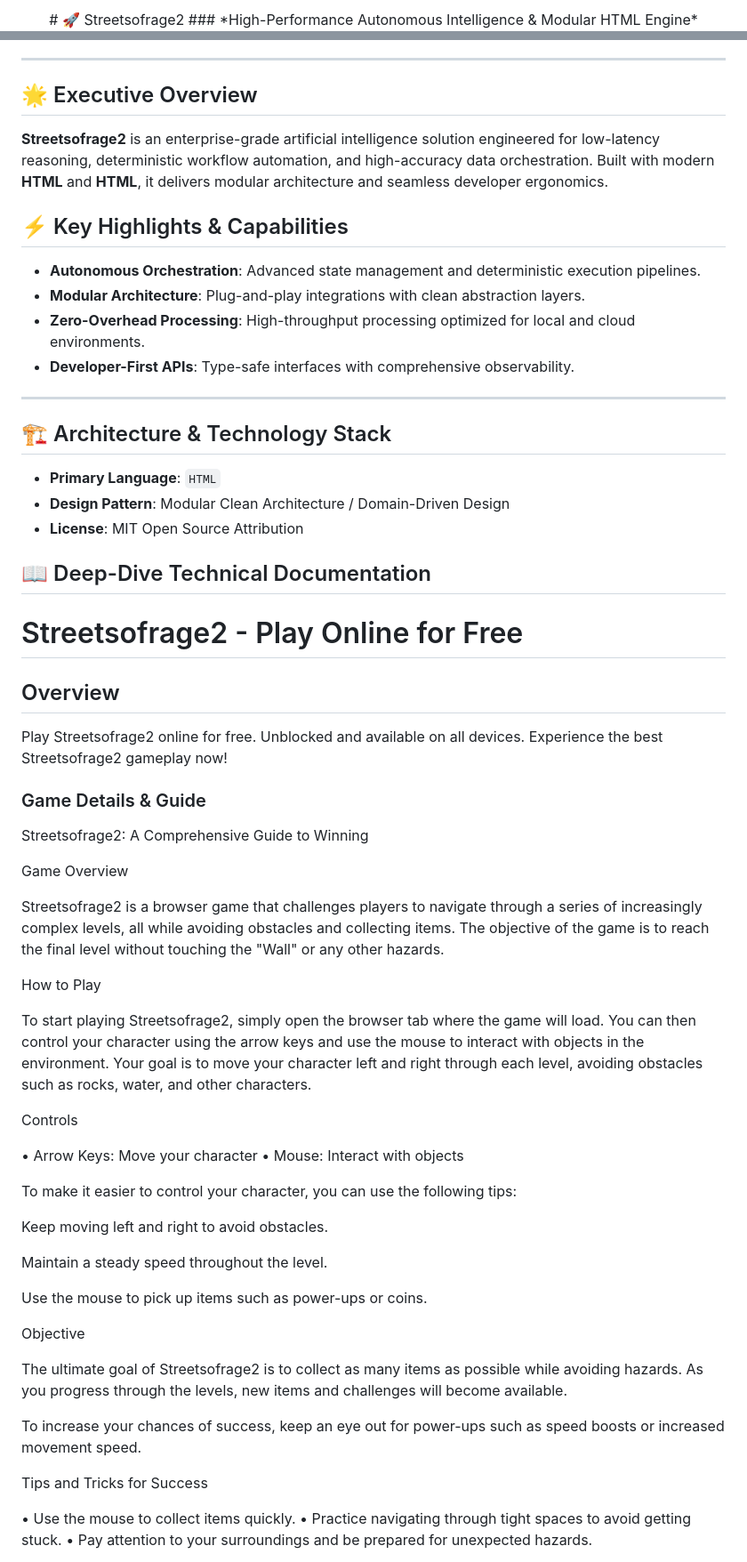
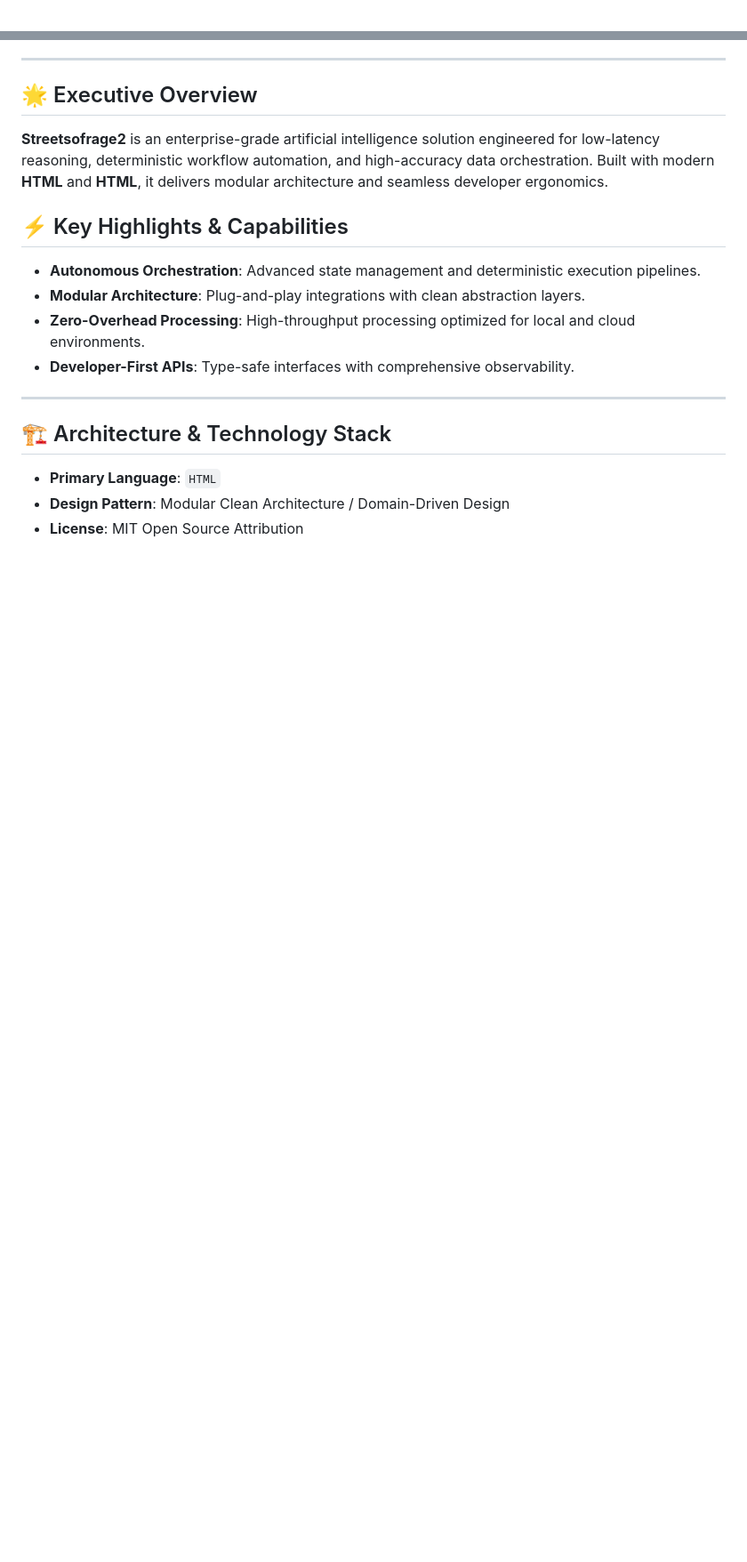
Before and after one commit to hsinidev/streetsofrage2, a Markdown page: README.md, 2 parts joined by grey strips. Shown at 89% size. GitHub-like rendering; blank space fills up the shorter version.

```diff
--- a/README.md
+++ b/README.md
@@ -1,4 +1,2 @@
 <div align="center">
-# 🚀 Streetsofrage2
-### *High-Performance Autonomous Intelligence & Modular HTML Engine*
 
@@ -24,70 +28,10 @@
 - **Developer-First APIs**: Type-safe interfaces with comprehensive observability.
 
 ---
+
 ## 🏗️ Architecture & Technology Stack
 
 - **Primary Language**: `HTML`
 - **Design Pattern**: Modular Clean Architecture / Domain-Driven Design
 - **License**: MIT Open Source Attribution
 
-## 📖 Deep-Dive Technical Documentation
-
-# Streetsofrage2 - Play Online for Free
-
-## Overview
-Play Streetsofrage2 online for free. Unblocked and available on all devices. Experience the best Streetsofrage2 gameplay now!
-
-### Game Details & Guide
-Streetsofrage2: A Comprehensive Guide to Winning
-
-
-
-Game Overview
-
-Streetsofrage2 is a browser game that challenges players to navigate through a series of increasingly complex levels, all while avoiding obstacles and collecting items. The objective of the game is to reach the final level without touching the "Wall" or any other hazards.
-
-
-How to Play
-
-To start playing Streetsofrage2, simply open the browser tab where the game will load. You can then control your character using the arrow keys and use the mouse to interact with objects in the environment. Your goal is to move your character left and right through each level, avoiding obstacles such as rocks, water, and other characters.
-
-
-Controls
-
-• Arrow Keys: Move your character
-• Mouse: Interact with objects
-
-
-To make it easier to control your character, you can use the following tips:
-
-
-
-
-Keep moving left and right to avoid obstacles.
-
-
-Maintain a steady speed throughout the level.
-
-
-Use the mouse to pick up items such as power-ups or coins.
-
-
-
-
-
-Objective
-
-The ultimate goal of Streetsofrage2 is to collect as many items as possible while avoiding hazards. As you progress through the levels, new items and challenges will become available.
-
-
-To increase your chances of success, keep an eye out for power-ups such as speed boosts or increased movement speed.
-
-
-
-Tips and Tricks for Success
-
-• Use the mouse to collect items quickly.
-• Practice navigating through tight spaces to avoid getting stuck.
-• Pay attention to your surroundings and be prepared for unexpected hazards.
-
-
```
Also changed, not shown: other parts of README.md (+12 -32 lines).
